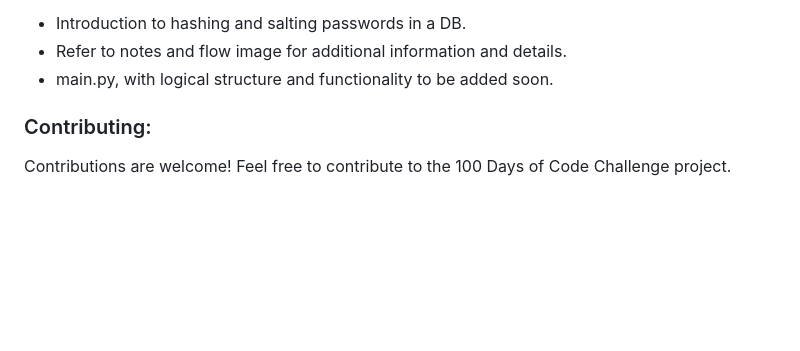
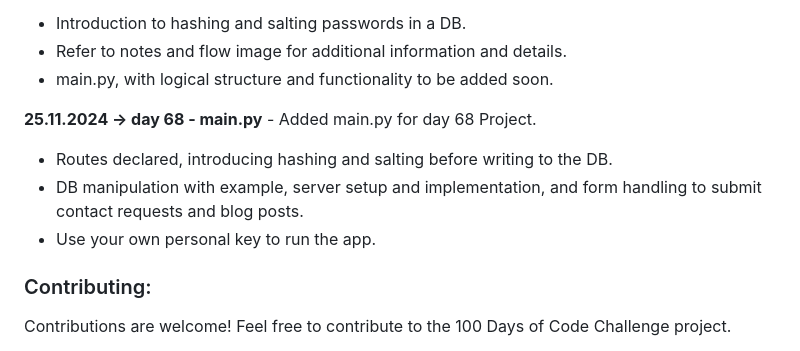
Before and after one commit to dbeniamin/1-100_PythonCode_Challenge, a Markdown page: README.md, the part around the change printed below. Rendered like a GitHub page; blank space fills up the shorter version.

```diff
--- a/README.md
+++ b/README.md
@@ -335,6 +335,12 @@ You can customize the files / folders as needed for your own desired usage. Feel
 - Introduction to hashing and salting passwords in a DB.
 - Refer to notes and flow image for additional information and details.
 - main.py, with logical structure and functionality to be added soon.
+
+**25.11.2024 → day 68 - main.py** - Added main.py for day 68 Project.
+- Routes declared, introducing hashing and salting before writing to the DB.
+- DB manipulation with example, server setup and implementation, and form handling to submit contact requests and blog posts.
+- Use your own personal key to run the app.
+
 
 ### Contributing:
 
```
Also changed, not shown: other parts of README.md (+1 -1 lines).
